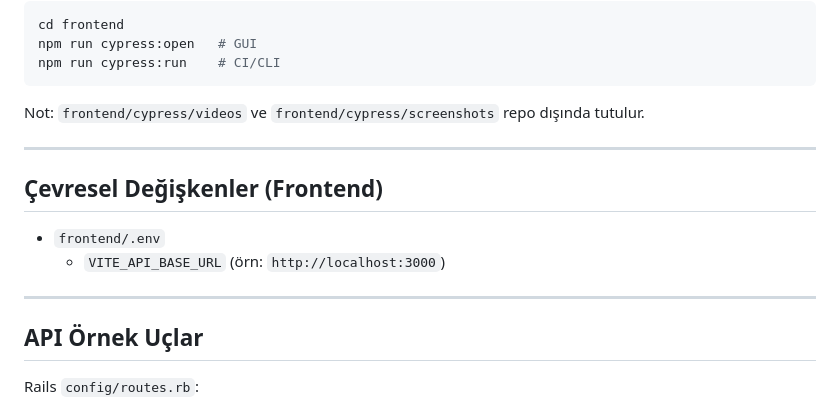
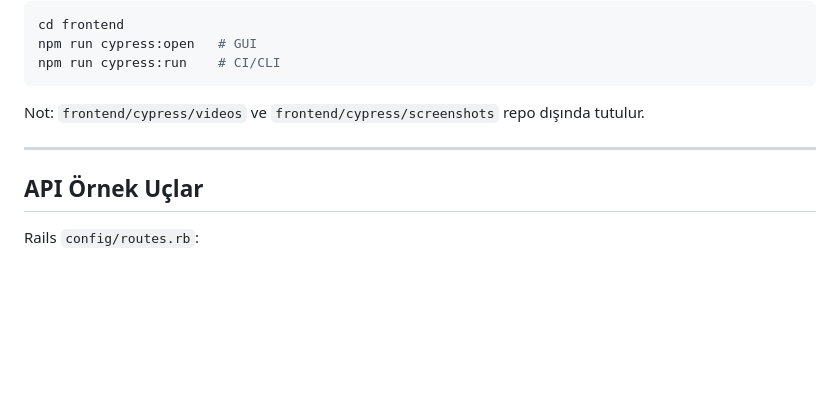
Before and after one commit to aatesoglu/shift-management-frontend-backend, a Markdown page: README.md, the part around the change. Rendered like a GitHub page; blank space fills up the shorter version.

```diff
--- a/README.md
+++ b/README.md
@@ -114,12 +114,6 @@ Not: `frontend/cypress/videos` ve `frontend/cypress/screenshots` repo dışında
 
 ---
 
-## Çevresel Değişkenler (Frontend)
-- `frontend/.env`
-  - `VITE_API_BASE_URL` (örn: `http://localhost:3000`)
-
----
-
 ## API Örnek Uçlar
 Rails `config/routes.rb`:
 - `GET /api/v1/departments`
```
